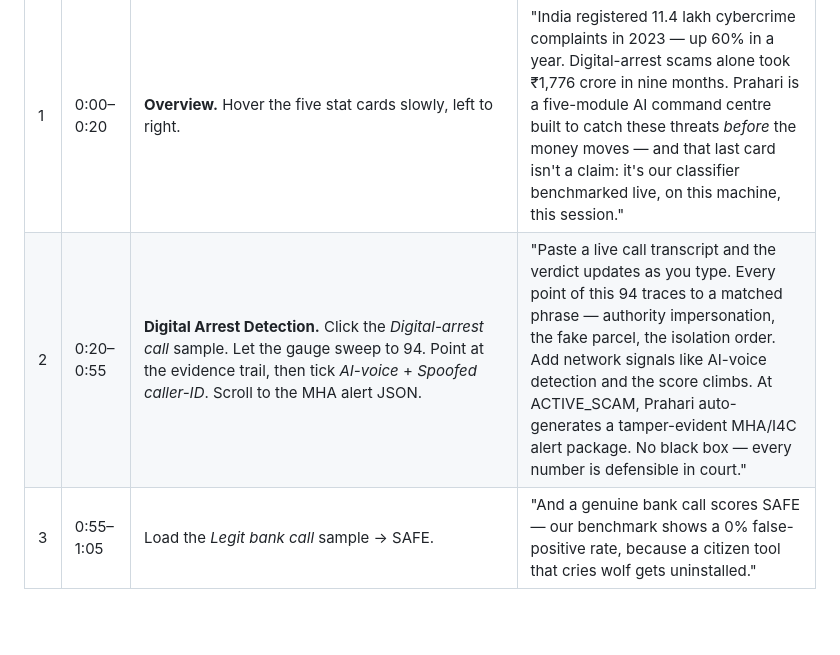
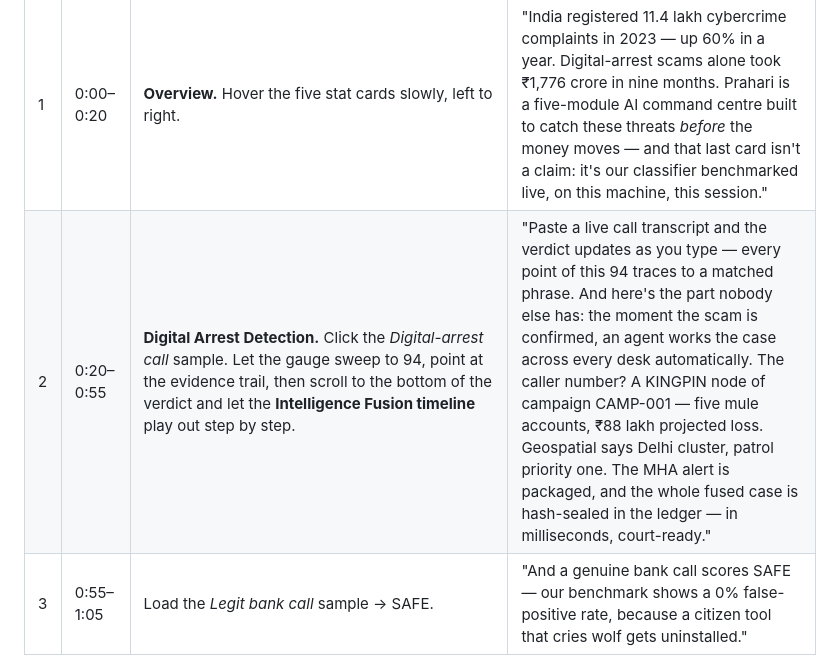
Before and after one commit to Ravianshu19/AI-for-Digital-Public-Safety, a Markdown page: docs/DEMO_VIDEO_SCRIPT.md, the part around the change. GitHub-like rendering; blank space fills up the shorter version.

```diff
--- a/docs/DEMO_VIDEO_SCRIPT.md
+++ b/docs/DEMO_VIDEO_SCRIPT.md
@@ -7,7 +7,7 @@ normal pace. Refresh the page before recording so the live benchmark cards load.
 | # | Time | On screen | Narration |
 |---|------|-----------|-----------|
 | 1 | 0:00–0:20 | **Overview.** Hover the five stat cards slowly, left to right. | "India registered 11.4 lakh cybercrime complaints in 2023 — up 60% in a year. Digital-arrest scams alone took ₹1,776 crore in nine months. Prahari is a five-module AI command centre built to catch these threats *before* the money moves — and that last card isn't a claim: it's our classifier benchmarked live, on this machine, this session." |
-| 2 | 0:20–0:55 | **Digital Arrest Detection.** Click the *Digital-arrest call* sample. Let the gauge sweep to 94. Point at the evidence trail, then tick *AI-voice* + *Spoofed caller-ID*. Scroll to the MHA alert JSON. | "Paste a live call transcript and the verdict updates as you type. Every point of this 94 traces to a matched phrase — authority impersonation, the fake parcel, the isolation order. Add network signals like AI-voice detection and the score climbs. At ACTIVE_SCAM, Prahari auto-generates a tamper-evident MHA/I4C alert package. No black box — every number is defensible in court." |
+| 2 | 0:20–0:55 | **Digital Arrest Detection.** Click the *Digital-arrest call* sample. Let the gauge sweep to 94, point at the evidence trail, then scroll to the bottom of the verdict and let the **Intelligence Fusion timeline** play out step by step. | "Paste a live call transcript and the verdict updates as you type — every point of this 94 traces to a matched phrase. And here's the part nobody else has: the moment the scam is confirmed, an agent works the case across every desk automatically. The caller number? A KINGPIN node of campaign CAMP-001 — five mule accounts, ₹88 lakh projected loss. Geospatial says Delhi cluster, patrol priority one. The MHA alert is packaged, and the whole fused case is hash-sealed in the ledger — in milliseconds, court-ready." |
 | 3 | 0:55–1:05 | Load the *Legit bank call* sample → SAFE. | "And a genuine bank call scores SAFE — our benchmark shows a 0% false-positive rate, because a citizen tool that cries wolf gets uninstalled." |
 | 4 | 1:05–1:30 | **Counterfeit Currency.** Drag `sample_data/currency/500/reverse.jpg` onto the dropzone, tick UV, verify → GENUINE. Then upload `sample_data/counterfeit_500.png`, UV unticked → COUNTERFEIT. | "The counterfeit agent runs eight security-feature checks — microprint energy, security thread, colour-shift ink, the RBI serial grammar. A genuine ₹500 clears; this fake fails the watermark and UV checks and is rejected, with the exact failed features listed for the bank teller." |
 | 5 | 1:30–1:55 | **Fraud Network Graph.** Click CAMP-001; the ring highlights. Point at "days to 100 victims". Scroll briefly to the India UPI panel. | "Graph AI clusters victims, mule accounts and cash-out nodes into campaigns using community detection. The key number is lead time: this ring is ~133 days from 100 victims — that's the intervention window. Below it, real Kaggle data on 1,000 India UPI fraud cases grounds the model." |
```
Also changed, not shown: README.md (+5 -3 lines), docs/screenshots/14-fusion.png (added), 6 other files.
